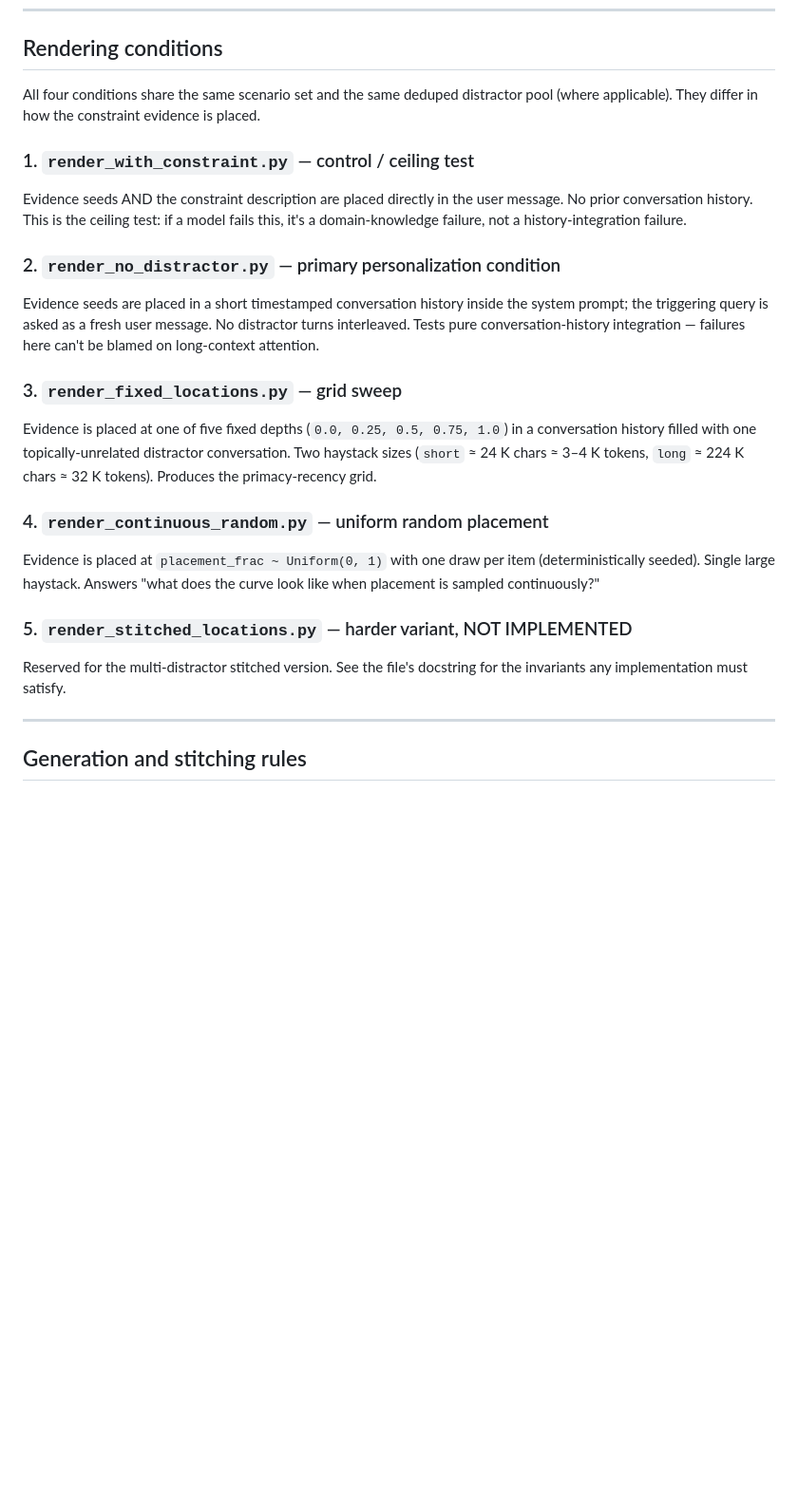
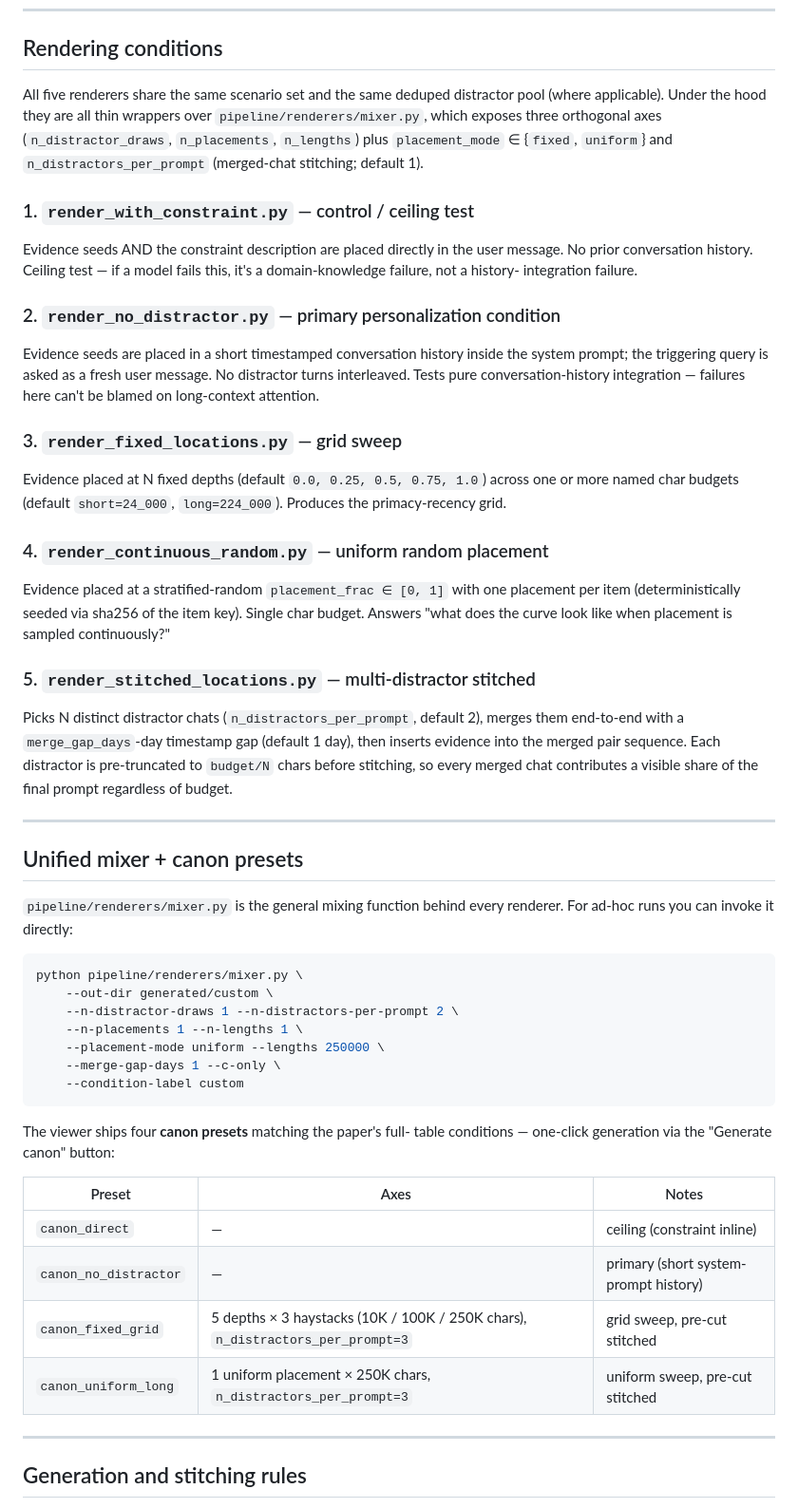
Before and after one commit to JMRLudan/LCVB_generation_evaluation, a Markdown page: README.md, the part around the change. Shown at 95% size. GitHub-like rendering; blank space fills up the shorter version.

Commit message:
README: refresh rendering-conditions section for collaborator handoff
* All 5 renderers now correctly described (stitched_locations was
  still marked NOT IMPLEMENTED).
* Fixed stale haystack numbers (README said 24K/224K for
  fixed_locations; actual defaults are still short/long named dict
  with those budgets, but renderer now supports arbitrary lengths).
* Added unified-mixer section with an ad-hoc CLI example.
* Added canon-presets table matching the paper's full table.
* Calls out n_distractors_per_prompt axis and 1-day merge gap.

````diff
--- a/README.md
+++ b/README.md
@@ -147,16 +147,19 @@ per prompt, plus a `manifest.json` with build metadata.
 
 ## Rendering conditions
 
-All four conditions share the same scenario set and the same deduped
-distractor pool (where applicable). They differ in how the constraint
-evidence is placed.
+All five renderers share the same scenario set and the same deduped
+distractor pool (where applicable). Under the hood they are all thin
+wrappers over `pipeline/renderers/mixer.py`, which exposes three
+orthogonal axes (`n_distractor_draws`, `n_placements`, `n_lengths`)
+plus `placement_mode` ∈ {`fixed`, `uniform`} and
+`n_distractors_per_prompt` (merged-chat stitching; default 1).
 
 ### 1. `render_with_constraint.py` — control / ceiling test
 
 Evidence seeds AND the constraint description are placed directly in
-the user message. No prior conversation history. This is the ceiling
-test: if a model fails this, it's a domain-knowledge failure, not a
-history-integration failure.
+the user message. No prior conversation history. Ceiling test — if a
+model fails this, it's a domain-knowledge failure, not a history-
+integration failure.
 
 ### 2. `render_no_distractor.py` — primary personalization condition
 
@@ -168,22 +171,53 @@ long-context attention.
 
 ### 3. `render_fixed_locations.py` — grid sweep
 
-Evidence is placed at one of five fixed depths (`0.0, 0.25, 0.5, 0.75,
-1.0`) in a conversation history filled with one topically-unrelated
-distractor conversation. Two haystack sizes (`short` ≈ 24 K chars ≈
-3–4 K tokens, `long` ≈ 224 K chars ≈ 32 K tokens). Produces the
-primacy-recency grid.
+Evidence placed at N fixed depths (default `0.0, 0.25, 0.5, 0.75, 1.0`)
+across one or more named char budgets (default `short=24_000`,
+`long=224_000`). Produces the primacy-recency grid.
 
 ### 4. `render_continuous_random.py` — uniform random placement
 
-Evidence is placed at `placement_frac ~ Uniform(0, 1)` with one draw
-per item (deterministically seeded). Single large haystack. Answers
-"what does the curve look like when placement is sampled continuously?"
+Evidence placed at a stratified-random `placement_frac ∈ [0, 1]` with
+one placement per item (deterministically seeded via sha256 of the
+item key). Single char budget. Answers "what does the curve look like
+when placement is sampled continuously?"
 
-### 5. `render_stitched_locations.py` — harder variant, NOT IMPLEMENTED
+### 5. `render_stitched_locations.py` — multi-distractor stitched
 
-Reserved for the multi-distractor stitched version. See the file's
-docstring for the invariants any implementation must satisfy.
+Picks N distinct distractor chats (`n_distractors_per_prompt`,
+default 2), merges them end-to-end with a `merge_gap_days`-day
+timestamp gap (default 1 day), then inserts evidence into the merged
+pair sequence. Each distractor is pre-truncated to `budget/N` chars
+before stitching, so every merged chat contributes a visible share of
+the final prompt regardless of budget.
+
+---
+
+## Unified mixer + canon presets
+
+`pipeline/renderers/mixer.py` is the general mixing function behind
+every renderer. For ad-hoc runs you can invoke it directly:
+
+```bash
+python pipeline/renderers/mixer.py \
+    --out-dir generated/custom \
+    --n-distractor-draws 1 --n-distractors-per-prompt 2 \
+    --n-placements 1 --n-lengths 1 \
+    --placement-mode uniform --lengths 250000 \
+    --merge-gap-days 1 --c-only \
+    --condition-label custom
+```
+
+The viewer ships four **canon presets** matching the paper's full-
+table conditions — one-click generation via the "Generate canon"
+button:
+
+| Preset | Axes | Notes |
+|---|---|---|
+| `canon_direct` | — | ceiling (constraint inline) |
+| `canon_no_distractor` | — | primary (short system-prompt history) |
+| `canon_fixed_grid` | 5 depths × 3 haystacks (10K / 100K / 250K chars), `n_distractors_per_prompt=3` | grid sweep, pre-cut stitched |
+| `canon_uniform_long` | 1 uniform placement × 250K chars, `n_distractors_per_prompt=3` | uniform sweep, pre-cut stitched |
 
 ---
 
````
